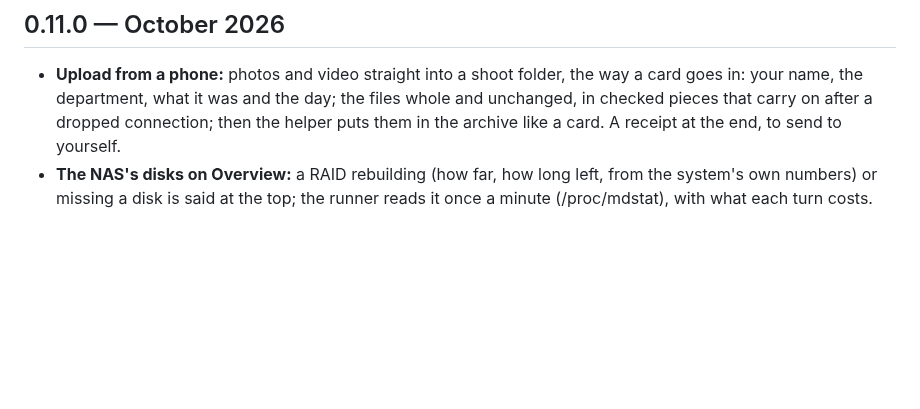
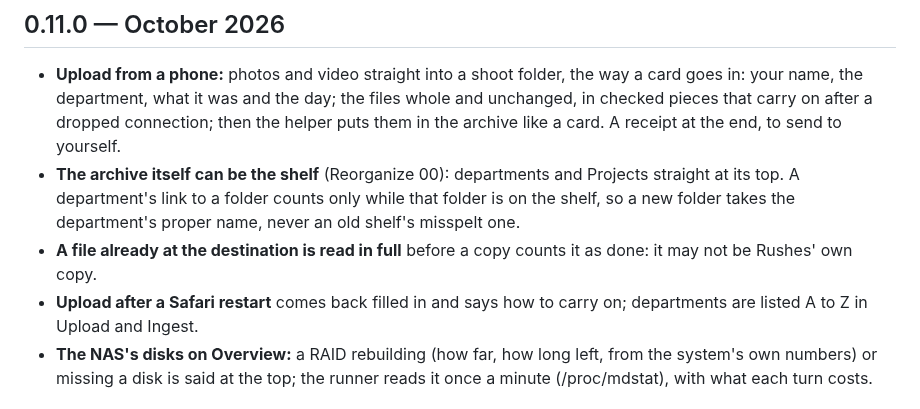
Before and after one commit to x0on/rushes, a Markdown page: CHANGES.md, the part around the change. GitHub-like rendering; blank space fills up the shorter version.

```diff
--- a/CHANGES.md
+++ b/CHANGES.md
@@ -10,6 +10,14 @@ Rushes Watcher (`app/VERSION`; see [DEVELOPING.md](DEVELOPING.md#versions)).
   files whole and unchanged, in checked pieces that carry on after a dropped
   connection; then the helper puts them in the archive like a card. A receipt
   at the end, to send to yourself.
+- **The archive itself can be the shelf** (Reorganize 00): departments and
+  Projects straight at its top. A department's link to a folder counts only
+  while that folder is on the shelf, so a new folder takes the department's
+  proper name, never an old shelf's misspelt one.
+- **A file already at the destination is read in full** before a copy counts
+  it as done: it may not be Rushes' own copy.
+- **Upload after a Safari restart** comes back filled in and says how to carry
+  on; departments are listed A to Z in Upload and Ingest.
 - **The NAS's disks on Overview:** a RAID rebuilding (how far, how long left,
   from the system's own numbers) or missing a disk is said at the top; the
   runner reads it once a minute (/proc/mdstat), with what each turn costs.
```
Also changed, not shown: HOW-IT-WORKS.md (+15 -4 lines).
